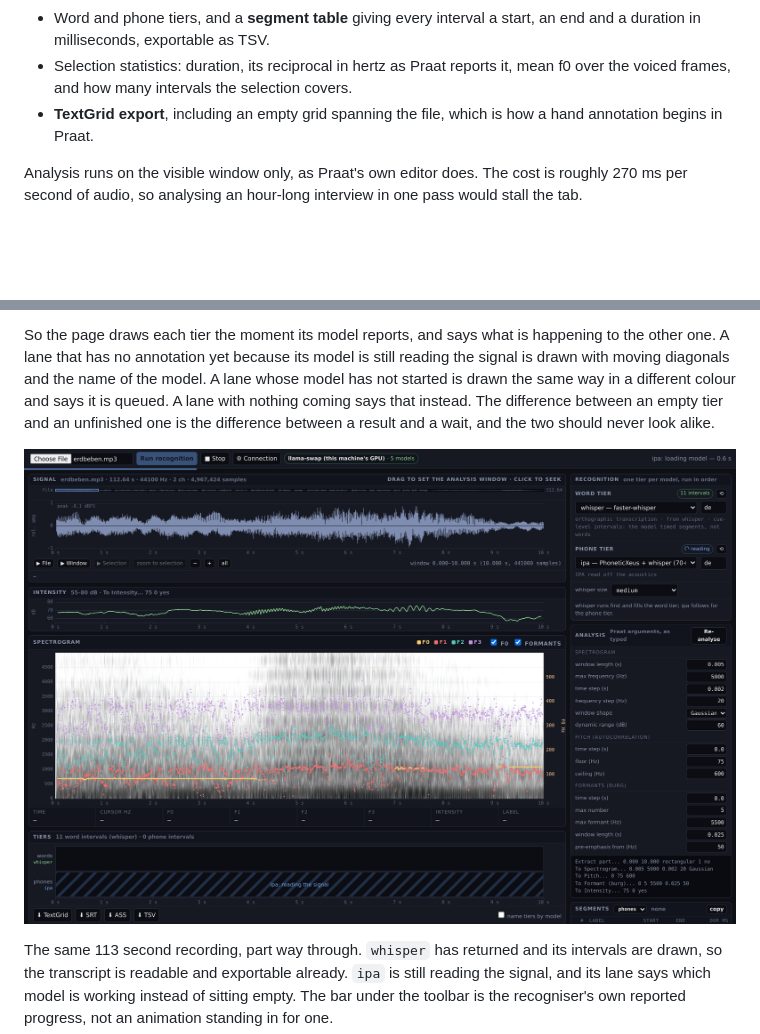
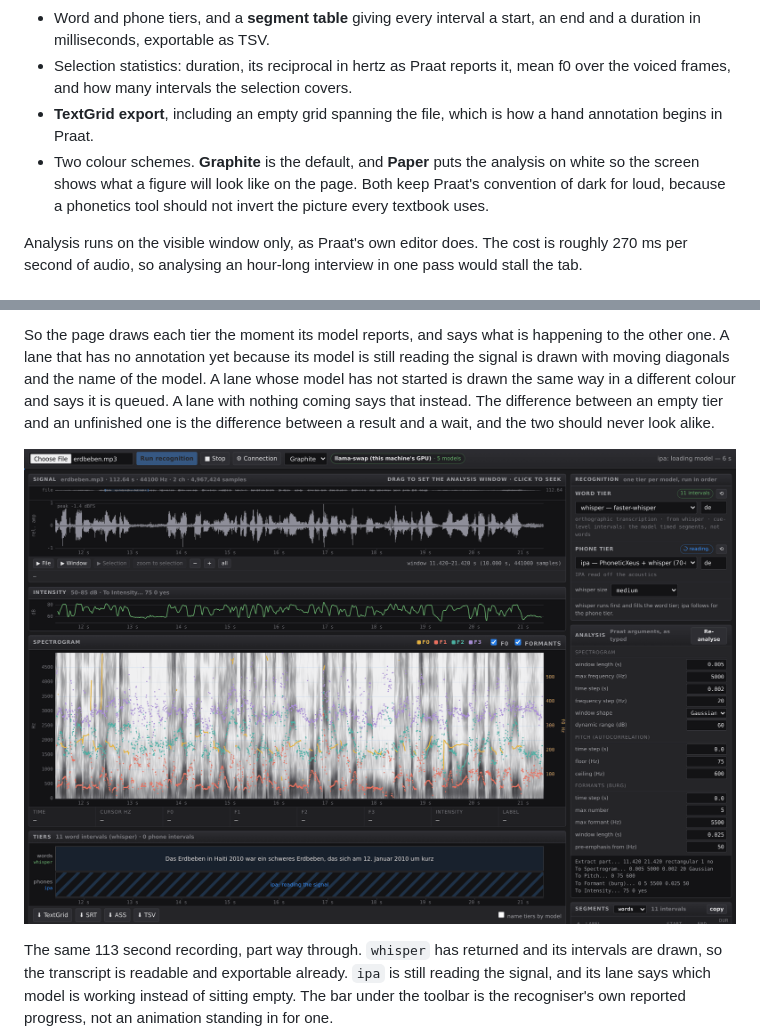
Before and after one commit to 3-mmc/praat-web, a Markdown page: README.md, 2 parts joined by grey strips. Drawn GitHub-style; pictures changed too: docs/fig-progressive.png; blank space fills up the shorter version.

Commit message:
README: figures in the theme the tool actually ships
A figure showing a user interface that no longer exists is worse than no
figure, so all three were regenerated in Graphite. The German and Georgian
ones reproduce their captions exactly, down to the formant values and the
phone under the cursor, because the analysis is deterministic given the same
file and the same arguments.

The progressive figure needed more than a re-render. It came back with an
empty word tier: whisper's first cue starts at 10.9 seconds and the default
window is the first ten, so the tier the figure exists to show was off
screen. It is now taken over a filled interval, which is the difference
between illustrating the claim and merely being a screenshot taken while the
claim was true.

Also documents the two colour schemes in the feature list, including why both
keep Praat's dark-for-loud convention.

Co-Authored-By: Claude Opus 5 <noreply@anthropic.com>
Claude-Session: https://claude.ai/code/session_011kmQXEJe9f9s6AfkHS6qau

```diff
--- a/README.md
+++ b/README.md
@@ -23,6 +23,7 @@ A spoken German text about the 2010 Haiti earthquake, at 35.9 seconds. One model
 - Word and phone tiers, and a **segment table** giving every interval a start, an end and a duration in milliseconds, exportable as TSV.
 - Selection statistics: duration, its reciprocal in hertz as Praat reports it, mean f0 over the voiced frames, and how many intervals the selection covers.
 - **TextGrid export**, including an empty grid spanning the file, which is how a hand annotation begins in Praat.
+- Two colour schemes. **Graphite** is the default, and **Paper** puts the analysis on white so the screen shows what a figure will look like on the page. Both keep Praat's convention of dark for loud, because a phonetics tool should not invert the picture every textbook uses.
 
 Analysis runs on the visible window only, as Praat's own editor does. The cost is roughly 270 ms per second of audio, so analysing an hour-long interview in one pass would stall the tab.
 
```
Also changed, not shown: docs/fig-georgian.png, docs/fig-german.png.
